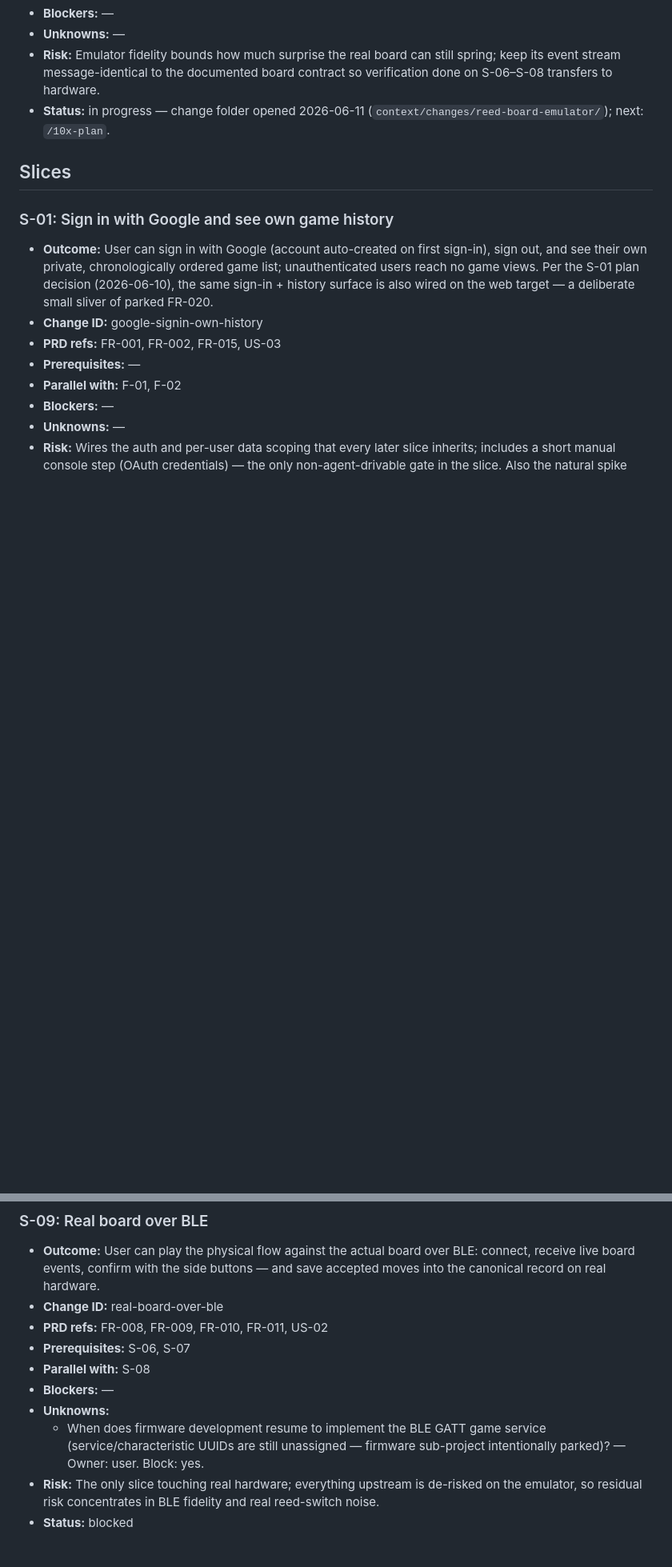
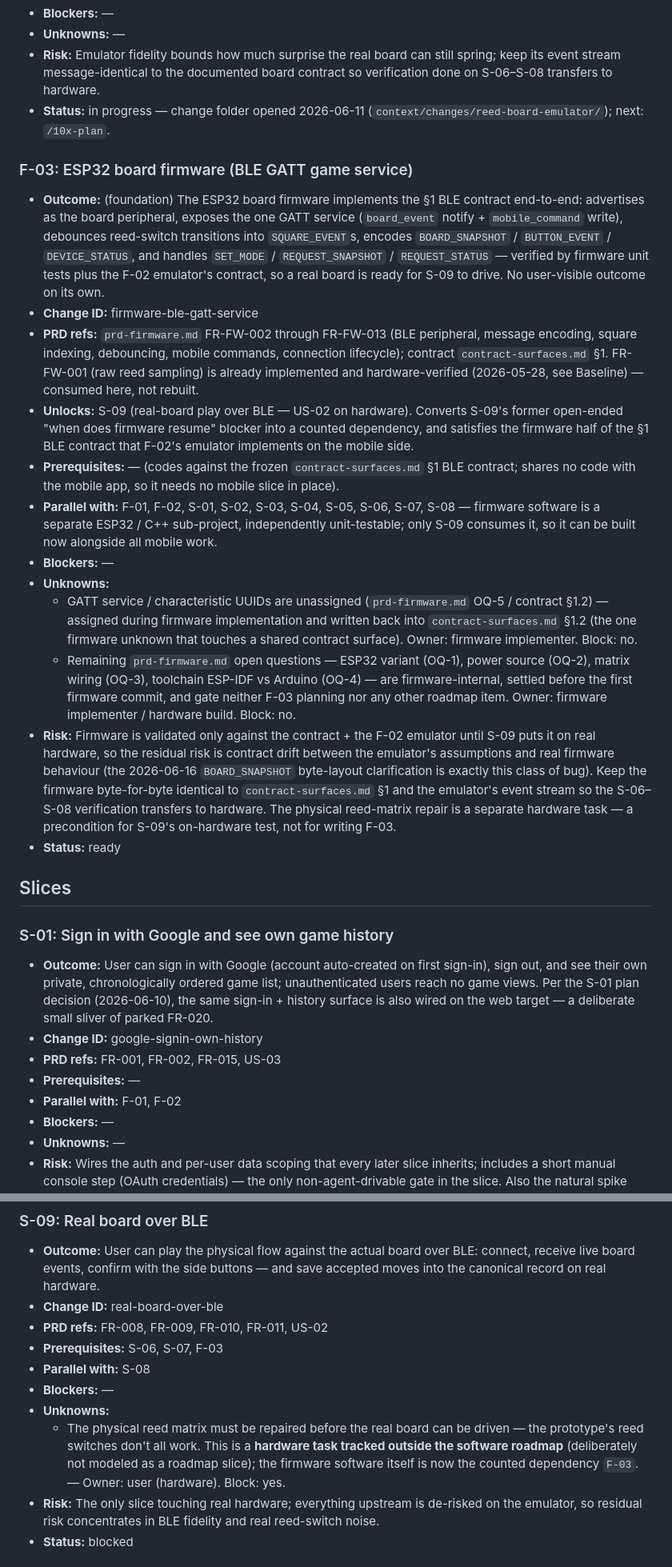
Before and after one commit to Rafau-18/SmartChessboard, a Markdown page: context/foundation/roadmap.md, 2 parts joined by grey strips. Shown at 80% size. Drawn GitHub-style; blank space fills up the shorter version.

Commit message:
docs(roadmap): add F-03 firmware milestone + Stream D

```diff
--- a/context/foundation/roadmap.md
+++ b/context/foundation/roadmap.md
@@ -94,6 +96,21 @@ Context note (outside the app codebase): the firmware sub-project is intentional
 - **Unknowns:** —
 - **Risk:** Emulator fidelity bounds how much surprise the real board can still spring; keep its event stream message-identical to the documented board contract so verification done on S-06–S-08 transfers to hardware.
 - **Status:** in progress — change folder opened 2026-06-11 (`context/changes/reed-board-emulator/`); next: `/10x-plan`.
+
+### F-03: ESP32 board firmware (BLE GATT game service)
+
+- **Outcome:** (foundation) The ESP32 board firmware implements the §1 BLE contract end-to-end: advertises as the board peripheral, exposes the one GATT service (`board_event` notify + `mobile_command` write), debounces reed-switch transitions into `SQUARE_EVENT`s, encodes `BOARD_SNAPSHOT` / `BUTTON_EVENT` / `DEVICE_STATUS`, and handles `SET_MODE` / `REQUEST_SNAPSHOT` / `REQUEST_STATUS` — verified by firmware unit tests plus the F-02 emulator's contract, so a real board is ready for S-09 to drive. No user-visible outcome on its own.
+- **Change ID:** firmware-ble-gatt-service
+- **PRD refs:** `prd-firmware.md` FR-FW-002 through FR-FW-013 (BLE peripheral, message encoding, square indexing, debouncing, mobile commands, connection lifecycle); contract `contract-surfaces.md` §1. FR-FW-001 (raw reed sampling) is already implemented and hardware-verified (2026-05-28, see Baseline) — consumed here, not rebuilt.
+- **Unlocks:** S-09 (real-board play over BLE — US-02 on hardware). Converts S-09's former open-ended "when does firmware resume" blocker into a counted dependency, and satisfies the firmware half of the §1 BLE contract that F-02's emulator implements on the mobile side.
+- **Prerequisites:** — (codes against the frozen `contract-surfaces.md` §1 BLE contract; shares no code with the mobile app, so it needs no mobile slice in place).
+- **Parallel with:** F-01, F-02, S-01, S-02, S-03, S-04, S-05, S-06, S-07, S-08 — firmware software is a separate ESP32 / C++ sub-project, independently unit-testable; only S-09 consumes it, so it can be built now alongside all mobile work.
+- **Blockers:** —
+- **Unknowns:**
+  - GATT service / characteristic UUIDs are unassigned (`prd-firmware.md` OQ-5 / contract §1.2) — assigned during firmware implementation and written back into `contract-surfaces.md` §1.2 (the one firmware unknown that touches a shared contract surface). Owner: firmware implementer. Block: no.
+  - Remaining `prd-firmware.md` open questions — ESP32 variant (OQ-1), power source (OQ-2), matrix wiring (OQ-3), toolchain ESP-IDF vs Arduino (OQ-4) — are firmware-internal, settled before the first firmware commit, and gate neither F-03 planning nor any other roadmap item. Owner: firmware implementer / hardware build. Block: no.
+- **Risk:** Firmware is validated only against the contract + the F-02 emulator until S-09 puts it on real hardware, so the residual risk is contract drift between the emulator's assumptions and real firmware behaviour (the 2026-06-16 `BOARD_SNAPSHOT` byte-layout clarification is exactly this class of bug). Keep the firmware byte-for-byte identical to `contract-surfaces.md` §1 and the emulator's event stream so the S-06–S-08 verification transfers to hardware. The physical reed-matrix repair is a separate hardware task — a precondition for S-09's on-hardware test, not for writing F-03.
+- **Status:** ready
 
 ## Slices
 
@@ -203,11 +220,11 @@ Context note (outside the app codebase): the firmware sub-project is intentional
 - **Outcome:** User can play the physical flow against the actual board over BLE: connect, receive live board events, confirm with the side buttons — and save accepted moves into the canonical record on real hardware.
 - **Change ID:** real-board-over-ble
 - **PRD refs:** FR-008, FR-009, FR-010, FR-011, US-02
-- **Prerequisites:** S-06, S-07
+- **Prerequisites:** S-06, S-07, F-03
 - **Parallel with:** S-08
 - **Blockers:** —
 - **Unknowns:**
-  - When does firmware development resume to implement the BLE GATT game service (service/characteristic UUIDs are still unassigned — firmware sub-project intentionally parked)? — Owner: user. Block: yes.
+  - The physical reed matrix must be repaired before the real board can be driven — the prototype's reed switches don't all work. This is a **hardware task tracked outside the software roadmap** (deliberately not modeled as a roadmap slice); the firmware software itself is now the counted dependency `F-03`. — Owner: user (hardware). Block: yes.
 - **Risk:** The only slice touching real hardware; everything upstream is de-risked on the emulator, so residual risk concentrates in BLE fidelity and real reed-switch noise.
 - **Status:** blocked
 
```
Also changed, not shown: other parts of context/foundation/roadmap.md (+7 -4 lines).
